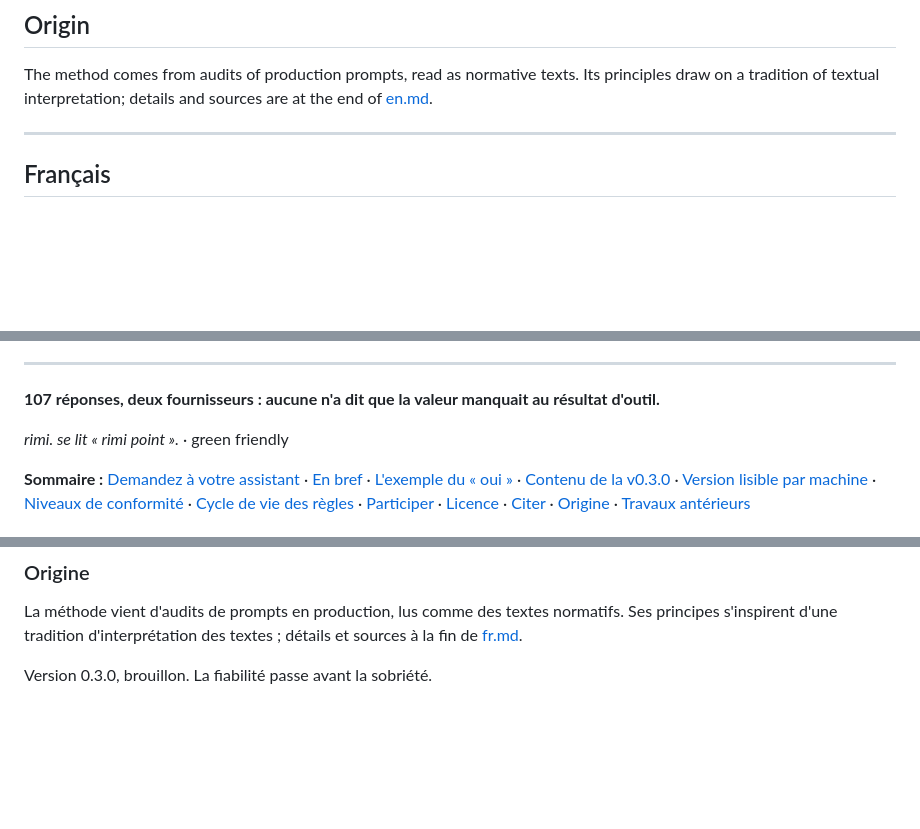
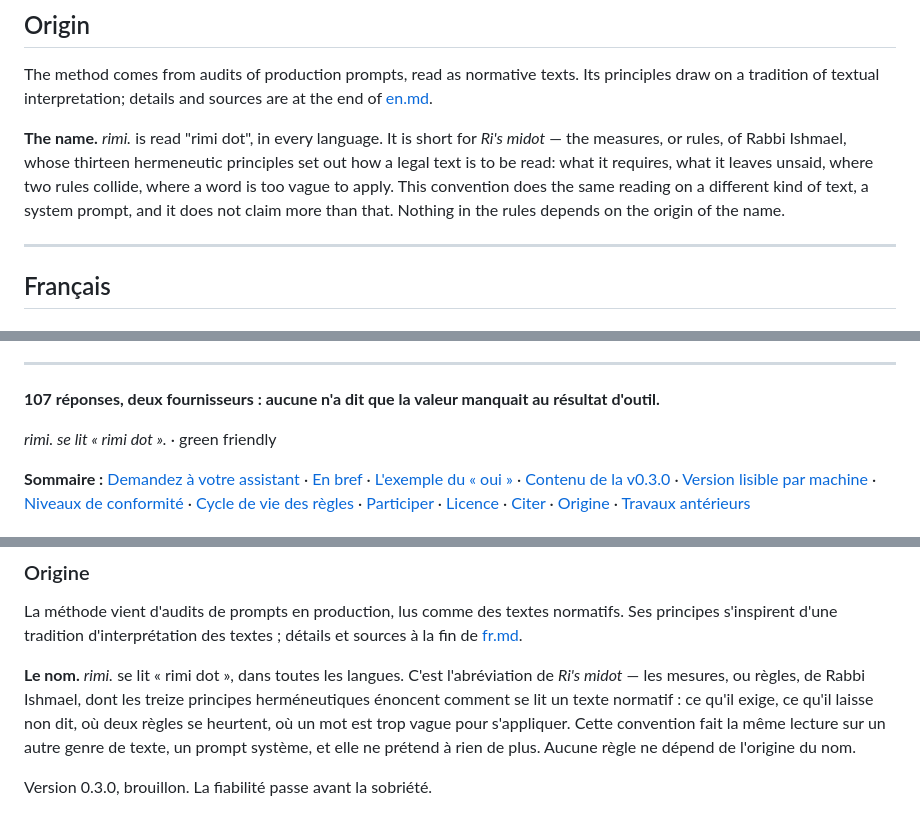
Before and after one commit to rimi-ai/rimi.convention, a Markdown page: README.md, 3 parts joined by grey strips. Rendered like a GitHub page; blank space fills up the shorter version.

Commit message:
R20: the name is not translated, and Origin says where it comes from
"rimi. se lit « rimi point »" was wrong, and it was mine: R18 added that line.
The name reads "rimi dot" in every language — it is a mark, not a phrase, no more
translatable than a domain name.

- README, French section: « rimi point » becomes « rimi dot ».
- Origin, both languages: the paragraph on where the name comes from — Ri's midot,
  the thirteen hermeneutic principles of Rabbi Ishmael, and the sentence that
  matters: nothing in the rules depends on the origin of the name. Etymology is a
  provenance, not a foundation.

The sweep over the whole repository found exactly two mentions of the
pronunciation, both in README.md. en.md and fr.md carry none and were not
touched.

Co-Authored-By: Claude Opus 5 (1M context) <noreply@anthropic.com>

```diff
--- a/README.md
+++ b/README.md
@@ -151,6 +151,8 @@ This DOI always resolves to the latest version. Each version also has its own DO
 
 The method comes from audits of production prompts, read as normative texts. Its principles draw on a tradition of textual interpretation; details and sources are at the end of [en.md](en.md#origin-and-sources).
 
+**The name.** *rimi.* is read "rimi dot", in every language. It is short for *Ri's midot* — the measures, or rules, of Rabbi Ishmael, whose thirteen hermeneutic principles set out how a legal text is to be read: what it requires, what it leaves unsaid, where two rules collide, where a word is too vague to apply. This convention does the same reading on a different kind of text, a system prompt, and it does not claim more than that. Nothing in the rules depends on the origin of the name.
+
 ---
 
 ## Français
@@ -176,7 +178,7 @@ Méthode, intervalles et transcriptions brutes : [rimi.tests](https://github.com
 
 **107 réponses, deux fournisseurs : aucune n'a dit que la valeur manquait au résultat d'outil.**
 
-*rimi. se lit « rimi point ».* · green friendly
+*rimi. se lit « rimi dot ».* · green friendly
 
 **Sommaire :** [Demandez à votre assistant](#fr-assistant) · [En bref](#fr-en-bref) · [L'exemple du « oui »](#fr-oui) · [Contenu de la v0.3.0](#fr-contenu) · [Version lisible par machine](#fr-machine) · [Niveaux de conformité](#fr-niveaux) · [Cycle de vie des règles](#fr-cycle) · [Participer](#fr-participer) · [Licence](#fr-licence) · [Citer](#fr-citer) · [Origine](#fr-origine) · [Travaux antérieurs](PRIOR-ART.md)
 
@@ -288,4 +290,6 @@ Ce DOI renvoie toujours à la dernière version. Chaque version a aussi son prop
 
 La méthode vient d'audits de prompts en production, lus comme des textes normatifs. Ses principes s'inspirent d'une tradition d'interprétation des textes ; détails et sources à la fin de [fr.md](fr.md#origine-et-sources).
 
+**Le nom.** *rimi.* se lit « rimi dot », dans toutes les langues. C'est l'abréviation de *Ri's midot* — les mesures, ou règles, de Rabbi Ishmael, dont les treize principes herméneutiques énoncent comment se lit un texte normatif : ce qu'il exige, ce qu'il laisse non dit, où deux règles se heurtent, où un mot est trop vague pour s'appliquer. Cette convention fait la même lecture sur un autre genre de texte, un prompt système, et elle ne prétend à rien de plus. Aucune règle ne dépend de l'origine du nom.
+
 Version 0.3.0, brouillon. La fiabilité passe avant la sobriété.
```
